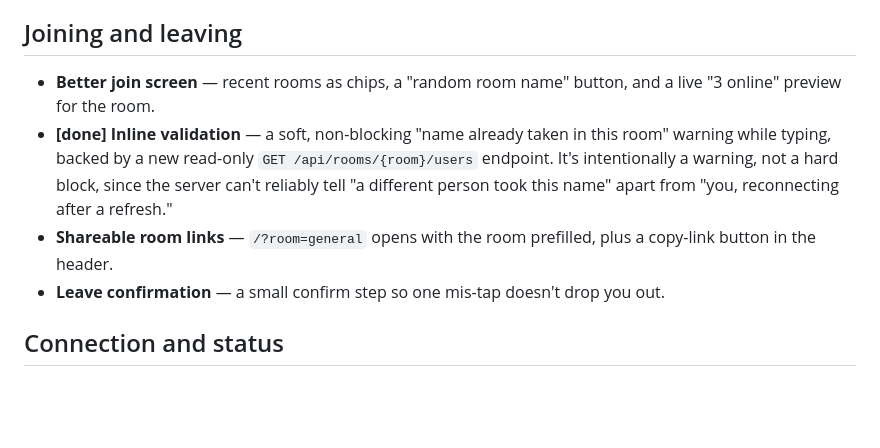
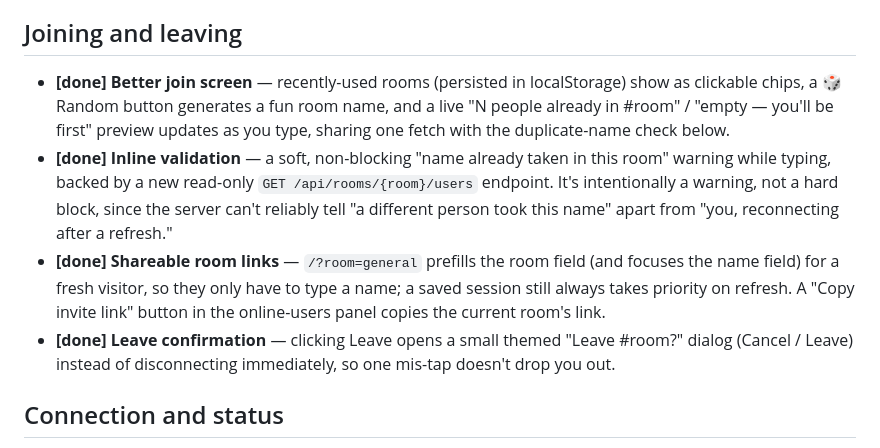
Before and after one commit to ateekshaykh/websocket-demo-chat, a Markdown page: docs/UI-UX-IDEAS.md, the part around the change. Drawn GitHub-style; blank space fills up the shorter version.

Commit message:
Mark better join screen, shareable links, and leave confirmation done in UI/UX ideas doc

```diff
--- a/docs/UI-UX-IDEAS.md
+++ b/docs/UI-UX-IDEAS.md
@@ -40,17 +40,24 @@ marked **[done]** are implemented; the rest are a menu to pick from.
 
 ## Joining and leaving
 
-- **Better join screen** — recent rooms as chips, a "random room name"
-  button, and a live "3 online" preview for the room.
+- **[done] Better join screen** — recently-used rooms (persisted in
+  localStorage) show as clickable chips, a 🎲 Random button generates a
+  fun room name, and a live "N people already in #room" / "empty — you'll
+  be first" preview updates as you type, sharing one fetch with the
+  duplicate-name check below.
 - **[done] Inline validation** — a soft, non-blocking "name already taken in
   this room" warning while typing, backed by a new read-only
   `GET /api/rooms/{room}/users` endpoint. It's intentionally a warning, not
   a hard block, since the server can't reliably tell "a different person
   took this name" apart from "you, reconnecting after a refresh."
-- **Shareable room links** — `/?room=general` opens with the room prefilled,
-  plus a copy-link button in the header.
-- **Leave confirmation** — a small confirm step so one mis-tap doesn't drop
-  you out.
+- **[done] Shareable room links** — `/?room=general` prefills the room field
+  (and focuses the name field) for a fresh visitor, so they only have to
+  type a name; a saved session still always takes priority on refresh. A
+  "Copy invite link" button in the online-users panel copies the current
+  room's link.
+- **[done] Leave confirmation** — clicking Leave opens a small themed
+  "Leave #room?" dialog (Cancel / Leave) instead of disconnecting
+  immediately, so one mis-tap doesn't drop you out.
 
 ## Connection and status
 
```
